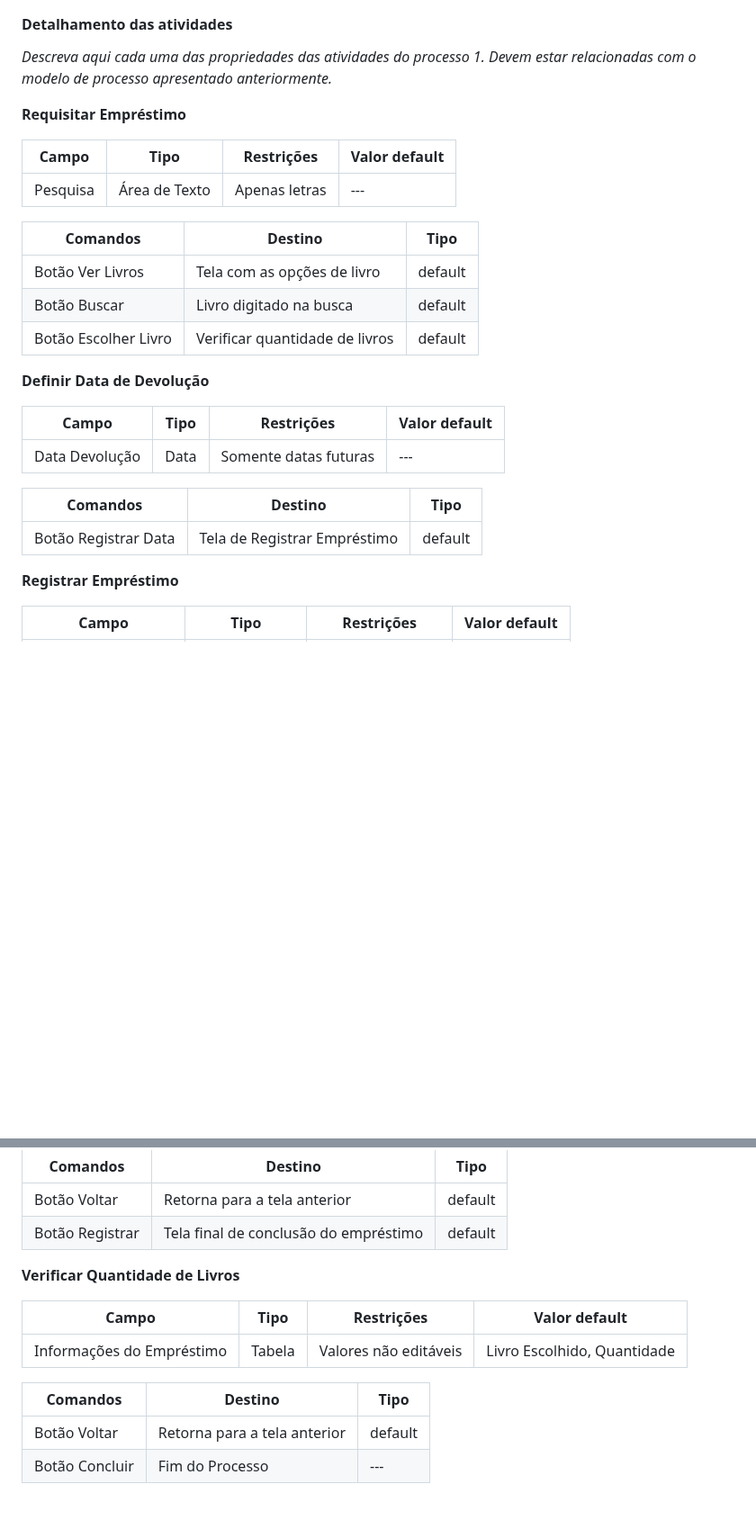
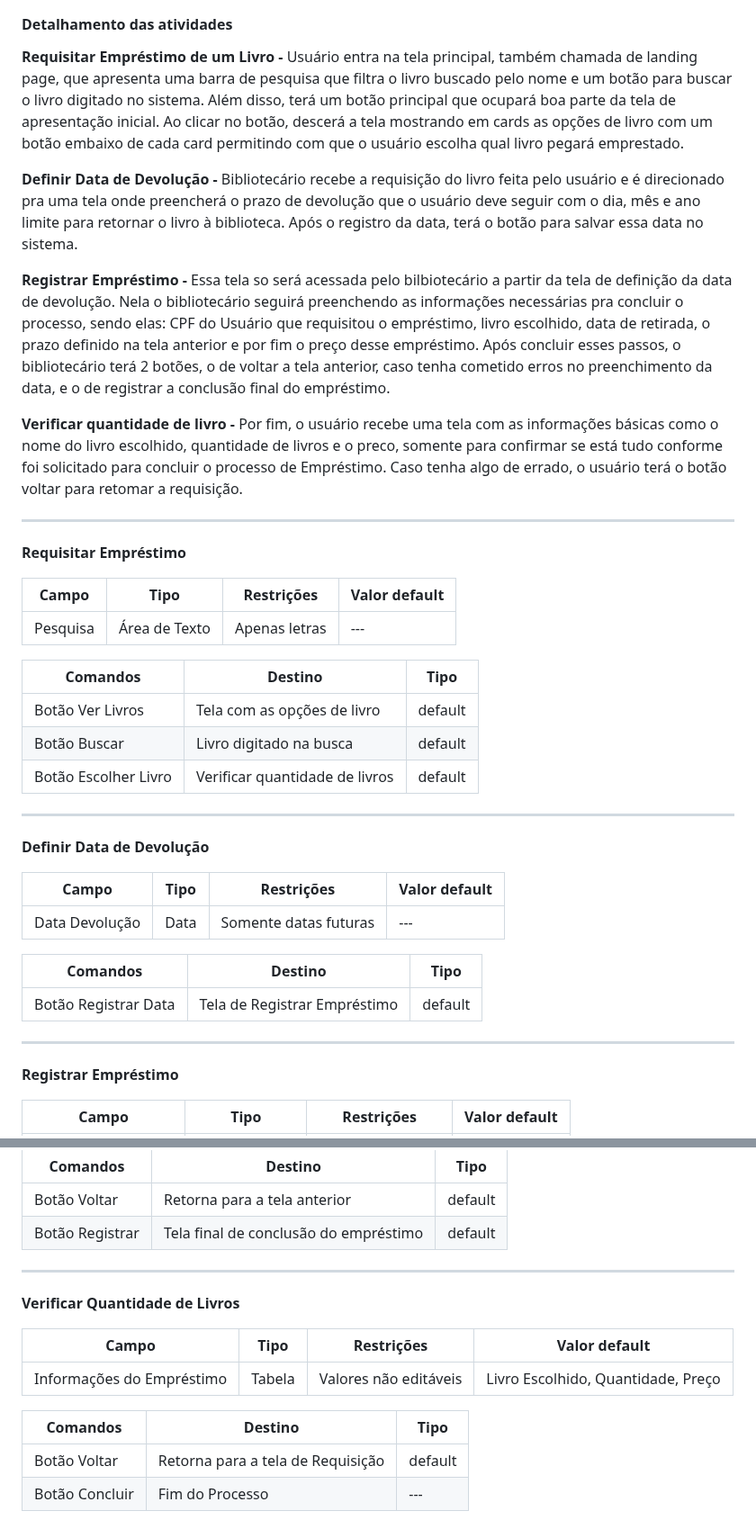
Before and after one commit to arthurcuri/webook-tis2, a Markdown page: docs/processo-1-nome-do-processo.md, 2 parts joined by grey strips. Shown at 90% size. GitHub-like rendering; blank space fills up the shorter version.

Commit message:
Atualizacao Detalhamento processo-1-nome-do-processo.md

```diff
--- a/docs/processo-1-nome-do-processo.md
+++ b/docs/processo-1-nome-do-processo.md
@@ -5,9 +5,15 @@
 
 #### Detalhamento das atividades
 
-_Descreva aqui cada uma das propriedades das atividades do processo 1.
-Devem estar relacionadas com o modelo de processo apresentado anteriormente._
+**Requisitar Empréstimo de um Livro -** Usuário entra na tela principal, também chamada de landing page, que apresenta uma barra de pesquisa que filtra o livro buscado pelo nome e um botão para buscar o livro digitado no sistema. Além disso, terá um botão principal que ocupará boa parte da tela de apresentação inicial. Ao clicar no botão, descerá a tela mostrando em cards as opções de livro com um botão embaixo de cada card permitindo com que o usuário escolha qual livro pegará emprestado.
 
+**Definir Data de Devolução -** Bibliotecário recebe a requisição do livro feita pelo usuário e é direcionado pra uma tela onde preencherá o prazo de devolução que o usuário deve seguir com o dia, mês e ano limite para retornar o livro à biblioteca. Após o registro da data, terá o botão para salvar essa data no sistema.
+
+**Registrar Empréstimo -** Essa tela so será acessada pelo bilbiotecário a partir da tela de definição da data de devolução. Nela o bibliotecário seguirá preenchendo as informações necessárias pra concluir o processo, sendo elas: CPF do Usuário que requisitou o empréstimo, livro escolhido, data de retirada, o prazo definido na tela anterior e por fim o preço desse empréstimo. Após concluir esses passos, o bibliotecário terá 2 botões, o de voltar a tela anterior, caso tenha cometido erros no preenchimento da data, e o de registrar a conclusão final do empréstimo.
+
+**Verificar quantidade de livro -** Por fim, o usuário recebe uma tela com as informações básicas como o nome do livro escolhido, quantidade de livros e o preco, somente para confirmar se está tudo conforme foi solicitado para concluir o processo de Empréstimo. Caso tenha algo de errado, o usuário terá o botão voltar para retomar a requisição.
+
+____________________________________________________________________________________________________________________________________________________________________
 
 **Requisitar Empréstimo**
 
@@ -21,6 +27,7 @@ Devem estar relacionadas com o modelo de processo apresentado anteriormente._
 | Botão Buscar               | Livro digitado na busca              | default           |
 | Botão Escolher Livro             | Verificar quantidade de livros              | default           |
 
+____________________________________________________________________________________________________________________________________________________________________
 
 **Definir Data de Devolução**
 
@@ -32,6 +39,7 @@ Devem estar relacionadas com o modelo de processo apresentado anteriormente._
 | ---                  | ---                            | ---               |
 | Botão Registrar Data                     |  Tela de Registrar Empréstimo                              |  default                 |
 
+____________________________________________________________________________________________________________________________________________________________________
 
 **Registrar Empréstimo**
 
@@ -48,15 +56,16 @@ Devem estar relacionadas com o modelo de processo apresentado anteriormente._
 | Botão Voltar               | Retorna para a tela anterior          | default           |
 | Botão Registrar               | Tela final de conclusão do empréstimo           | default           |
 
+____________________________________________________________________________________________________________________________________________________________________
 
 **Verificar Quantidade de Livros**
 
 | **Campo**       | **Tipo**         | **Restrições** | **Valor default** |
 | ---             | ---              | ---            | ---               |
-| Informações do Empréstimo         | Tabela   | Valores não editáveis |    Livro Escolhido, Quantidade            |
+| Informações do Empréstimo         | Tabela   | Valores não editáveis |    Livro Escolhido, Quantidade, Preço           |
 
 
 | **Comandos**         |  **Destino**                   | **Tipo** |
 | ---                  | ---                            | ---               |
-| Botão Voltar               | Retorna para a tela anterior          | default           |
+| Botão Voltar               | Retorna para a tela de Requisição          | default           |
 | Botão Concluir               | Fim do Processo          | ---           |
```
